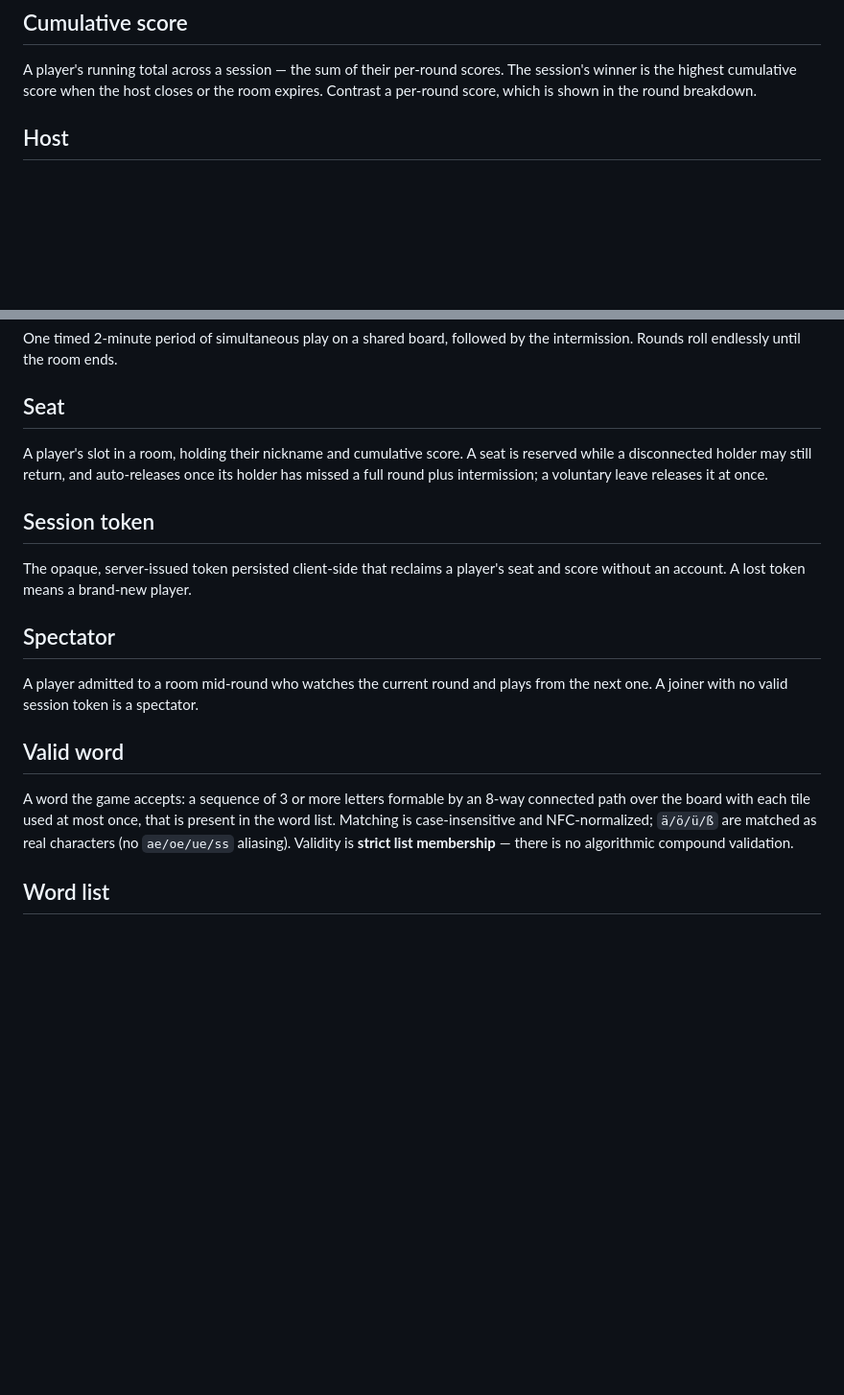
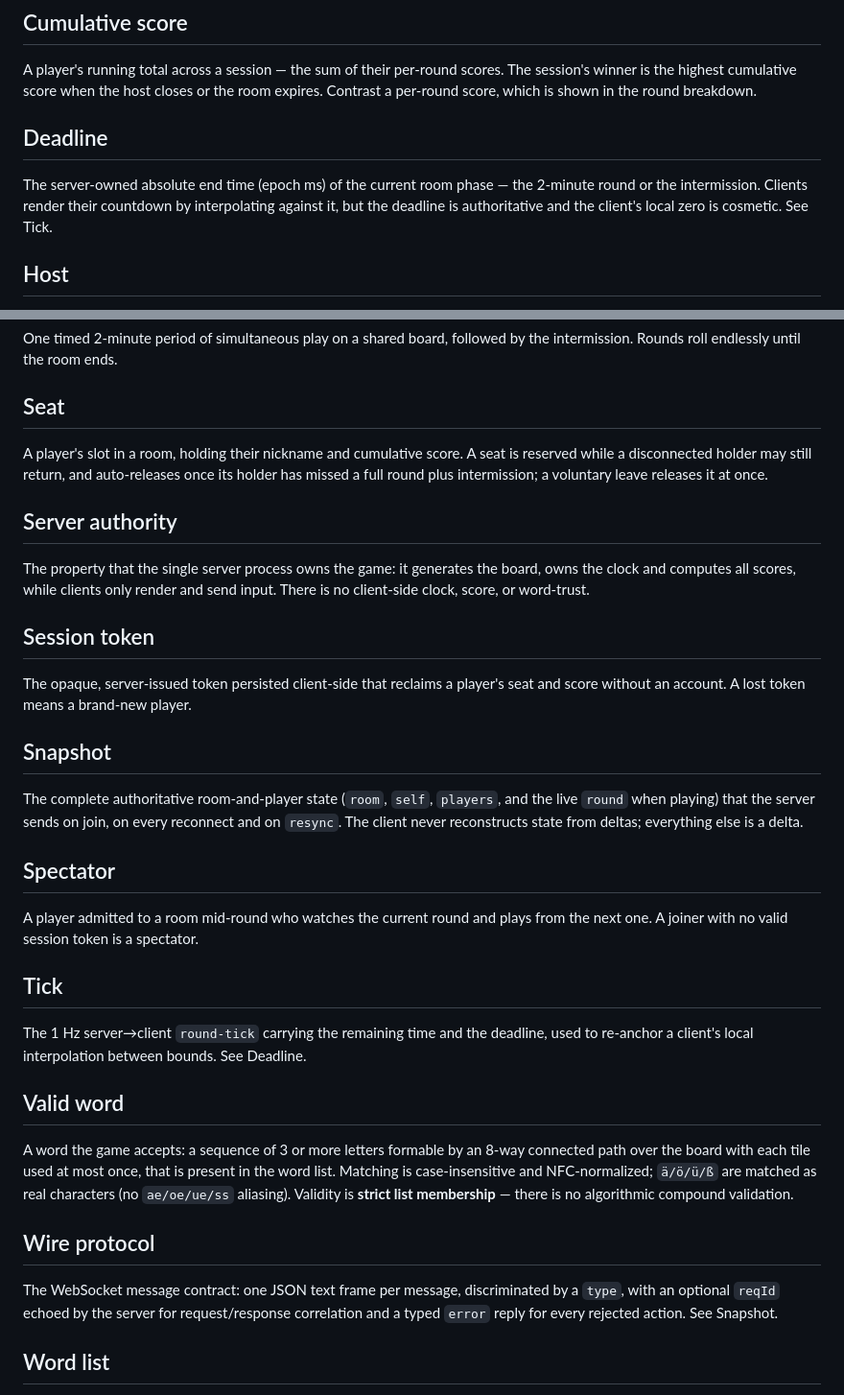
Before and after one commit to thom404/wortschatz, a Markdown page: GLOSSARY.md, 2 parts joined by grey strips. Shown at 96% size. GitHub-like rendering; blank space fills up the shorter version.

Commit message:
docs: record real-time architecture & clock resolution (issue #5)

```diff
--- a/GLOSSARY.md
+++ b/GLOSSARY.md
@@ -17,6 +17,13 @@ end-of-round reveal. Also surfaced as `Dictionary.findWords(board)`. See
 A player's running total across a session — the sum of their per-round scores. The
 session's winner is the highest cumulative score when the host closes or the room
 expires. Contrast a per-round score, which is shown in the round breakdown.
+
+## Deadline
+
+The server-owned absolute end time (epoch ms) of the current room phase — the
+2-minute round or the intermission. Clients render their countdown by interpolating
+against it, but the deadline is authoritative and the client's local zero is cosmetic.
+See Tick.
 
 ## Host
 
@@ -58,15 +65,32 @@ A player's slot in a room, holding their nickname and cumulative score. A seat i
 reserved while a disconnected holder may still return, and auto-releases once its
 holder has missed a full round plus intermission; a voluntary leave releases it at once.
 
+## Server authority
+
+The property that the single server process owns the game: it generates the board,
+owns the clock and computes all scores, while clients only render and send input. There
+is no client-side clock, score, or word-trust.
+
 ## Session token
 
 The opaque, server-issued token persisted client-side that reclaims a player's seat
 and score without an account. A lost token means a brand-new player.
 
+## Snapshot
+
+The complete authoritative room-and-player state (`room`, `self`, `players`, and the
+live `round` when playing) that the server sends on join, on every reconnect and on
+`resync`. The client never reconstructs state from deltas; everything else is a delta.
+
 ## Spectator
 
 A player admitted to a room mid-round who watches the current round and plays from the
 next one. A joiner with no valid session token is a spectator.
+
+## Tick
+
+The 1 Hz server→client `round-tick` carrying the remaining time and the deadline, used
+to re-anchor a client's local interpolation between bounds. See Deadline.
 
 ## Valid word
 
@@ -76,6 +100,12 @@ word list. Matching is case-insensitive and NFC-normalized; `ä/ö/ü/ß` are ma
 real characters (no `ae/oe/ue/ss` aliasing). Validity is **strict list membership** —
 there is no algorithmic compound validation.
 
+## Wire protocol
+
+The WebSocket message contract: one JSON text frame per message, discriminated by a
+`type`, with an optional `reqId` echoed by the server for request/response correlation
+and a typed `error` reply for every rejected action. See Snapshot.
+
 ## Word list
 
 The game's dictionary of accepted words: `enz/german-wordlist` (CC0-1.0), pinned per
```
